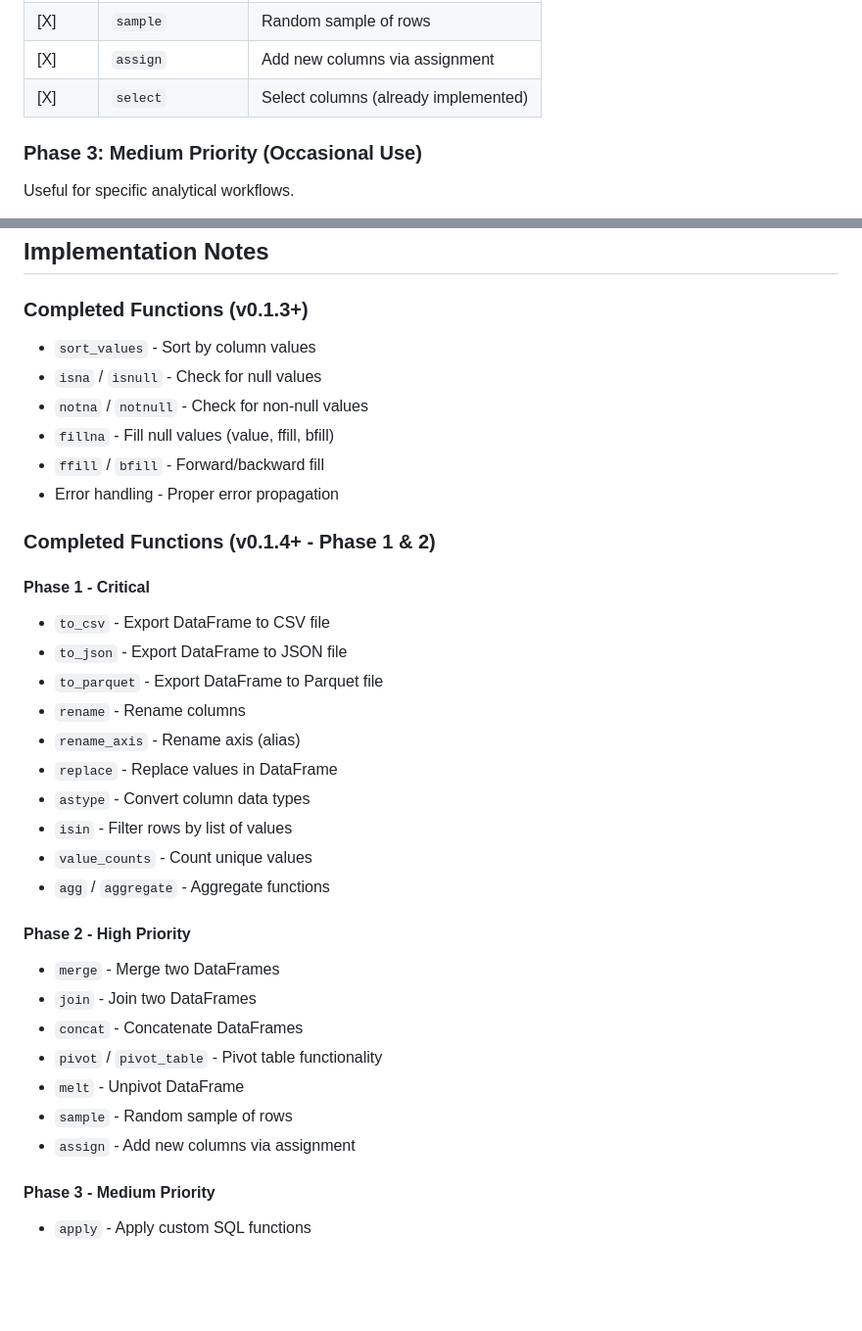
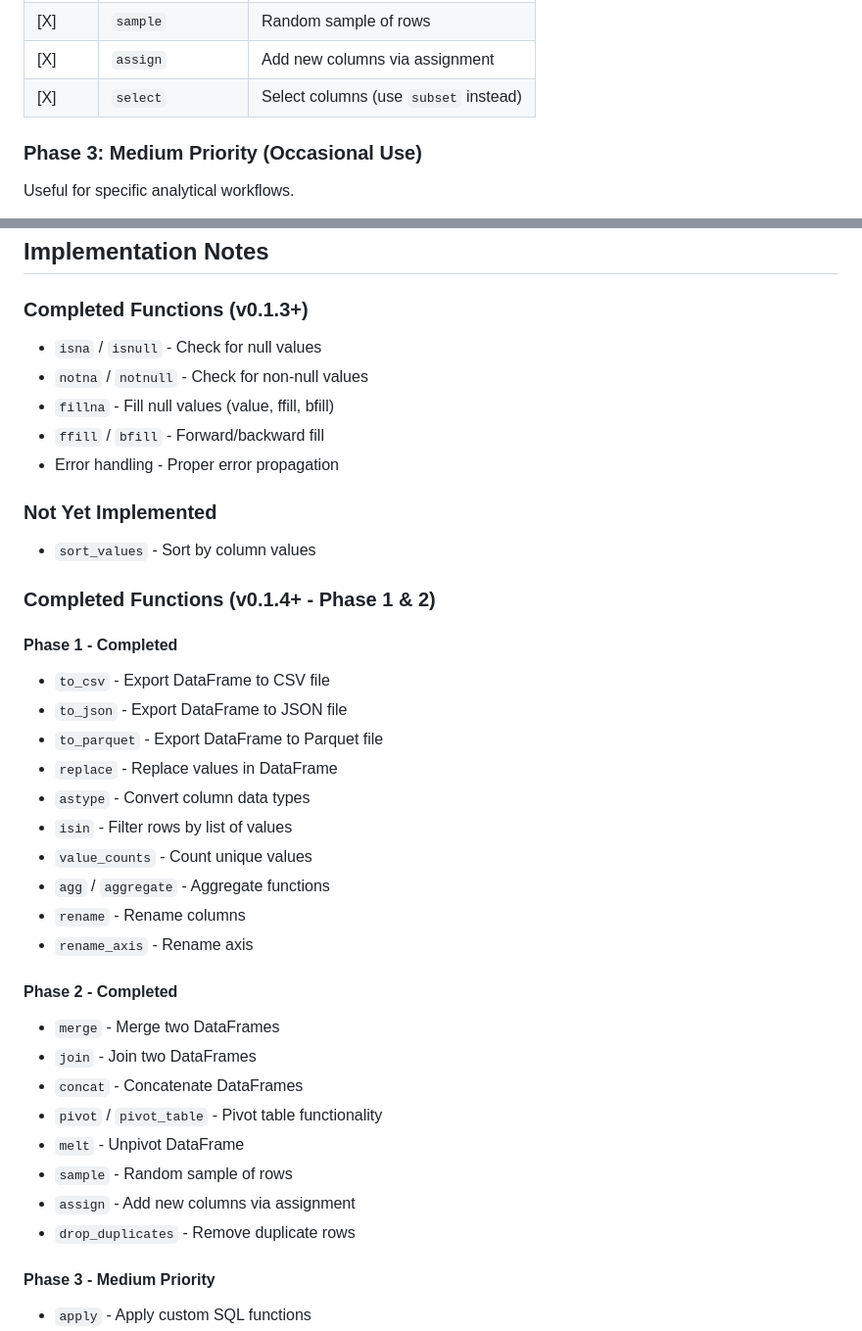
Before and after one commit to rodabt/vframes, a Markdown page: IMPLEMENTATION_ROADMAP.md, 2 parts joined by grey strips. Shown at 98% size. GitHub-like rendering; blank space fills up the shorter version.

Commit message:
docs: update roadmap - mark Phase 1 & 2 functions complete

```diff
--- a/IMPLEMENTATION_ROADMAP.md
+++ b/IMPLEMENTATION_ROADMAP.md
@@ -35,7 +35,7 @@ Functions frequently used in data cleaning and transformation.
 | [X] | `drop_duplicates` | Remove duplicate rows |
 | [X] | `sample` | Random sample of rows |
 | [X] | `assign` | Add new columns via assignment |
-| [X] | `select` | Select columns (already implemented) |
+| [X] | `select` | Select columns (use `subset` instead) |
 
 ### Phase 3: Medium Priority (Occasional Use)
 Useful for specific analytical workflows.
@@ -123,28 +123,30 @@ Complex operations.
 ## Implementation Notes
 
 ### Completed Functions (v0.1.3+)
-- `sort_values` - Sort by column values
 - `isna` / `isnull` - Check for null values
 - `notna` / `notnull` - Check for non-null values
 - `fillna` - Fill null values (value, ffill, bfill)
 - `ffill` / `bfill` - Forward/backward fill
 - Error handling - Proper error propagation
 
+### Not Yet Implemented
+- `sort_values` - Sort by column values
+
 ### Completed Functions (v0.1.4+ - Phase 1 & 2)
 
-#### Phase 1 - Critical
+#### Phase 1 - Completed
 - `to_csv` - Export DataFrame to CSV file
 - `to_json` - Export DataFrame to JSON file
 - `to_parquet` - Export DataFrame to Parquet file
-- `rename` - Rename columns
-- `rename_axis` - Rename axis (alias)
 - `replace` - Replace values in DataFrame
 - `astype` - Convert column data types
 - `isin` - Filter rows by list of values
 - `value_counts` - Count unique values
 - `agg` / `aggregate` - Aggregate functions
+- `rename` - Rename columns
+- `rename_axis` - Rename axis
 
-#### Phase 2 - High Priority
+#### Phase 2 - Completed
 - `merge` - Merge two DataFrames
 - `join` - Join two DataFrames
 - `concat` - Concatenate DataFrames
@@ -152,6 +154,7 @@ Complex operations.
 - `melt` - Unpivot DataFrame
 - `sample` - Random sample of rows
 - `assign` - Add new columns via assignment
+- `drop_duplicates` - Remove duplicate rows
 
 #### Phase 3 - Medium Priority
 - `apply` - Apply custom SQL functions
```
